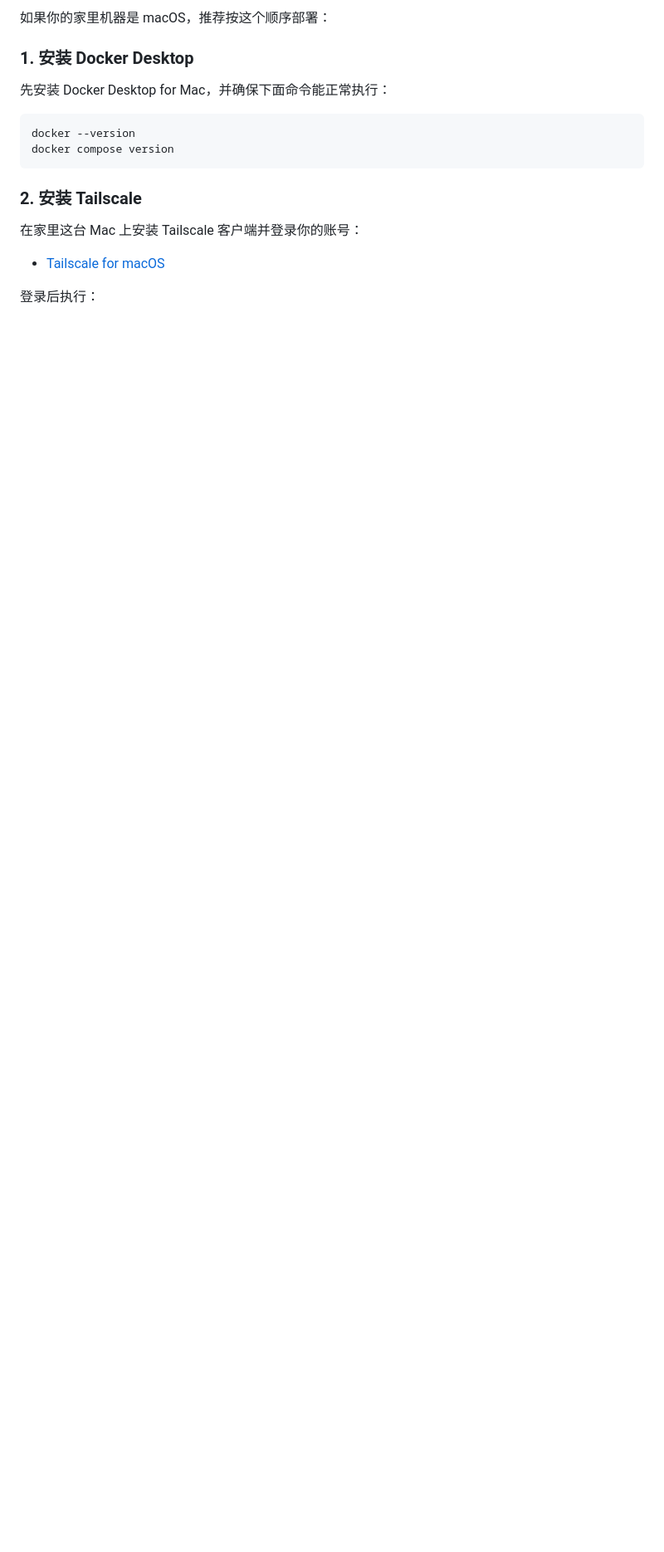
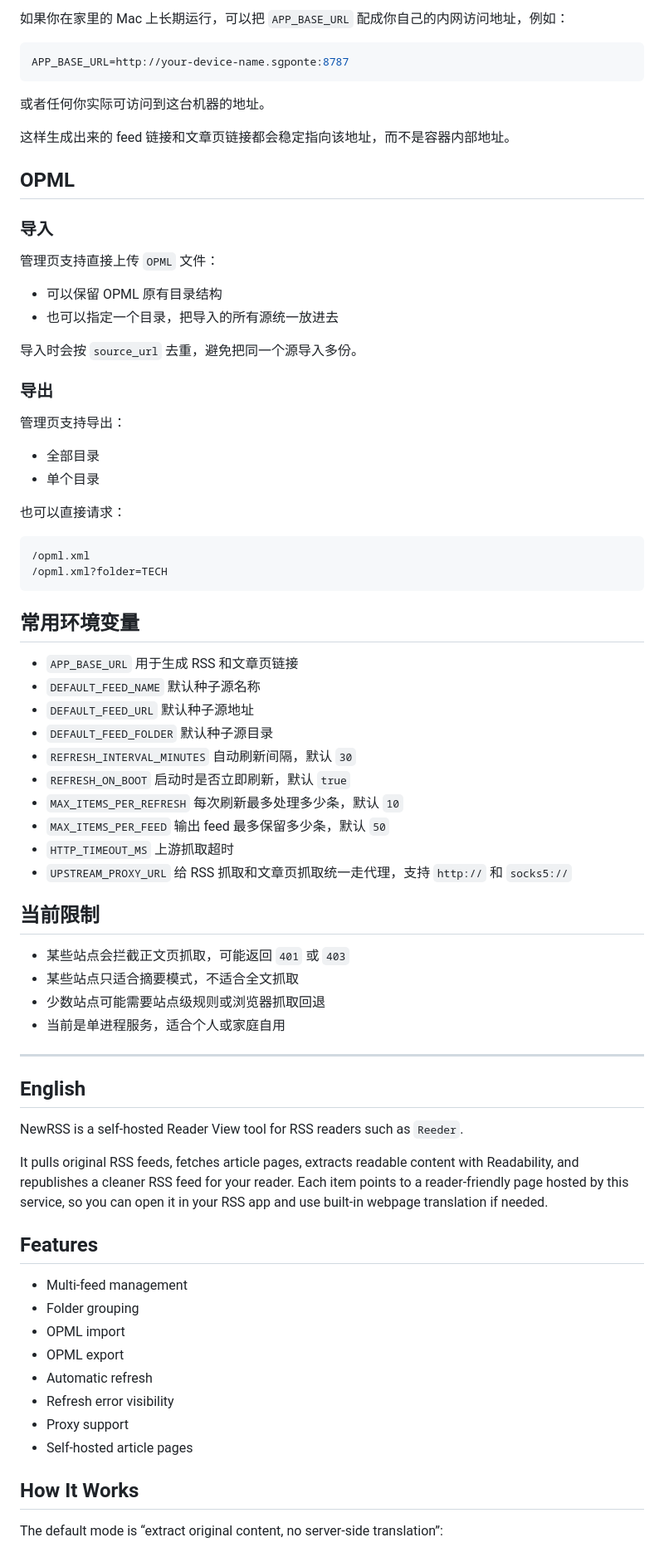
Before and after one commit to yahuo/NewRSS, a Markdown page: README.md, the part around one of its changes. Shown at 83% size. Rendered like a GitHub page; blank space fills up the shorter version.

````diff
--- a/README.md
+++ b/README.md
@@ -85,19 +81,89 @@ curl http://localhost:8787/opml.xml
 
-如果你的家里机器是 macOS，推荐按这个顺序部署：
-
-### 1. 安装 Docker Desktop
-
-先安装 Docker Desktop for Mac，并确保下面命令能正常执行：
+如果你在家里的 Mac 上长期运行，可以把 `APP_BASE_URL` 配成你自己的内网访问地址，例如：
 
 ```bash
-docker --version
-docker compose version
+APP_BASE_URL=http://your-device-name.sgponte:8787
 ```
 
-### 2. 安装 Tailscale
+或者任何你实际可访问到这台机器的地址。
 
-在家里这台 Mac 上安装 Tailscale 客户端并登录你的账号：
+这样生成出来的 feed 链接和文章页链接都会稳定指向该地址，而不是容器内部地址。
 
-- [Tailscale for macOS](https://tailscale.com/download/mac)
+## OPML
 
-登录后执行：
+### 导入
+
+管理页支持直接上传 `OPML` 文件：
+
+- 可以保留 OPML 原有目录结构
+- 也可以指定一个目录，把导入的所有源统一放进去
+
+导入时会按 `source_url` 去重，避免把同一个源导入多份。
+
+### 导出
+
+管理页支持导出：
+
+- 全部目录
+- 单个目录
+
+也可以直接请求：
+
+```text
+/opml.xml
+/opml.xml?folder=TECH
+```
+
+## 常用环境变量
+
+- `APP_BASE_URL`
+  用于生成 RSS 和文章页链接
+- `DEFAULT_FEED_NAME`
+  默认种子源名称
+- `DEFAULT_FEED_URL`
+  默认种子源地址
+- `DEFAULT_FEED_FOLDER`
+  默认种子源目录
+- `REFRESH_INTERVAL_MINUTES`
+  自动刷新间隔，默认 `30`
+- `REFRESH_ON_BOOT`
+  启动时是否立即刷新，默认 `true`
+- `MAX_ITEMS_PER_REFRESH`
+  每次刷新最多处理多少条，默认 `10`
+- `MAX_ITEMS_PER_FEED`
+  输出 feed 最多保留多少条，默认 `50`
+- `HTTP_TIMEOUT_MS`
+  上游抓取超时
+- `UPSTREAM_PROXY_URL`
+  给 RSS 抓取和文章页抓取统一走代理，支持 `http://` 和 `socks5://`
+
+## 当前限制
+
+- 某些站点会拦截正文页抓取，可能返回 `401` 或 `403`
+- 某些站点只适合摘要模式，不适合全文抓取
+- 少数站点可能需要站点级规则或浏览器抓取回退
+- 当前是单进程服务，适合个人或家庭自用
+
+---
+
+## English
+
+NewRSS is a self-hosted Reader View tool for RSS readers such as `Reeder`.
+
+It pulls original RSS feeds, fetches article pages, extracts readable content with Readability, and republishes a cleaner RSS feed for your reader. Each item points to a reader-friendly page hosted by this service, so you can open it in your RSS app and use built-in webpage translation if needed.
+
+## Features
+
+- Multi-feed management
+- Folder grouping
+- OPML import
+- OPML export
+- Automatic refresh
+- Refresh error visibility
+- Proxy support
+- Self-hosted article pages
+
+## How It Works
+
+The default mode is “extract original content, no server-side translation”:
+
````
Also changed, not shown: other parts of README.md (+118 -126 lines).
